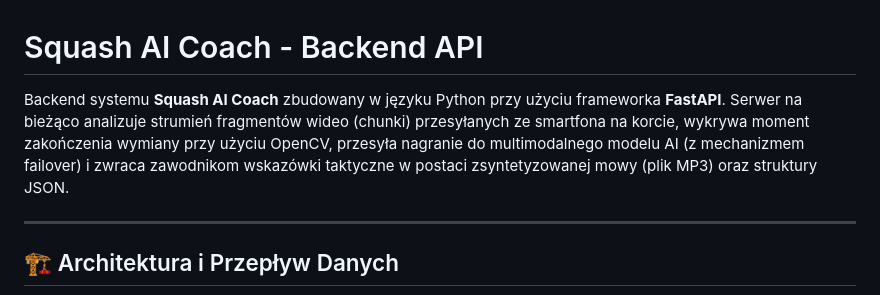
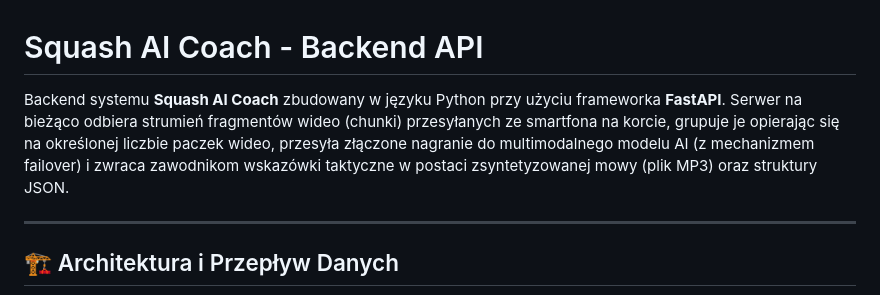
Before and after one commit to Dawe1600/Squash-AI-Coach, a Markdown page: backend/README.md, the part around the change. GitHub-like rendering.

Commit message:
Sync backend: Update README to reflect actual logic (remove OpenCV motion detection claim)

```diff
--- a/backend/README.md
+++ b/backend/README.md
@@ -1,6 +1,6 @@
 # Squash AI Coach - Backend API
 
-Backend systemu **Squash AI Coach** zbudowany w języku Python przy użyciu frameworka **FastAPI**. Serwer na bieżąco analizuje strumień fragmentów wideo (chunki) przesyłanych ze smartfona na korcie, wykrywa moment zakończenia wymiany przy użyciu OpenCV, przesyła nagranie do multimodalnego modelu AI (z mechanizmem failover) i zwraca zawodnikom wskazówki taktyczne w postaci zsyntetyzowanej mowy (plik MP3) oraz struktury JSON.
+Backend systemu **Squash AI Coach** zbudowany w języku Python przy użyciu frameworka **FastAPI**. Serwer na bieżąco odbiera strumień fragmentów wideo (chunki) przesyłanych ze smartfona na korcie, grupuje je opierając się na określonej liczbie paczek wideo, przesyła złączone nagranie do multimodalnego modelu AI (z mechanizmem failover) i zwraca zawodnikom wskazówki taktyczne w postaci zsyntetyzowanej mowy (plik MP3) oraz struktury JSON.
 
 ---
 
```
